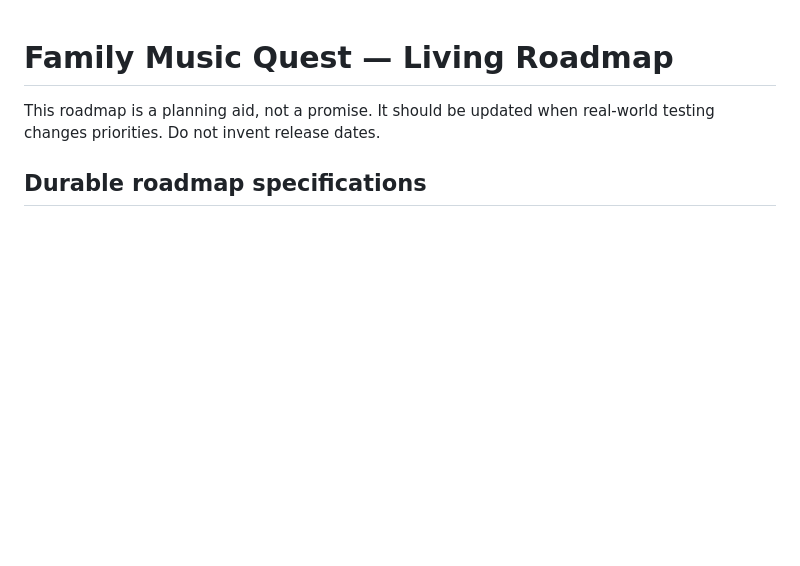
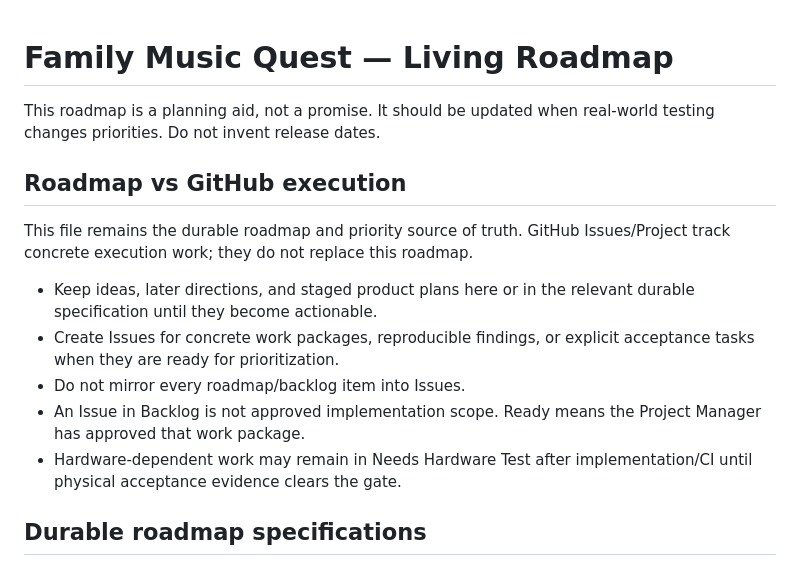
Before and after one commit to 81chev8tte-maker/tuckers-guitar-trainer, a Markdown page: ROADMAP.md, the part around the change. Drawn GitHub-style; blank space fills up the shorter version.

Commit message:
docs: keep roadmap distinct from GitHub execution work

```diff
--- a/ROADMAP.md
+++ b/ROADMAP.md
@@ -1,6 +1,16 @@
 # Family Music Quest — Living Roadmap
 
 This roadmap is a planning aid, not a promise. It should be updated when real-world testing changes priorities. Do not invent release dates.
+
+## Roadmap vs GitHub execution
+
+This file remains the durable roadmap and priority source of truth. GitHub Issues/Project track concrete execution work; they do not replace this roadmap.
+
+- Keep ideas, later directions, and staged product plans here or in the relevant durable specification until they become actionable.
+- Create Issues for concrete work packages, reproducible findings, or explicit acceptance tasks when they are ready for prioritization.
+- Do not mirror every roadmap/backlog item into Issues.
+- An Issue in Backlog is not approved implementation scope. Ready means the Project Manager has approved that work package.
+- Hardware-dependent work may remain in Needs Hardware Test after implementation/CI until physical acceptance evidence clears the gate.
 
 ## Durable roadmap specifications
 
```
